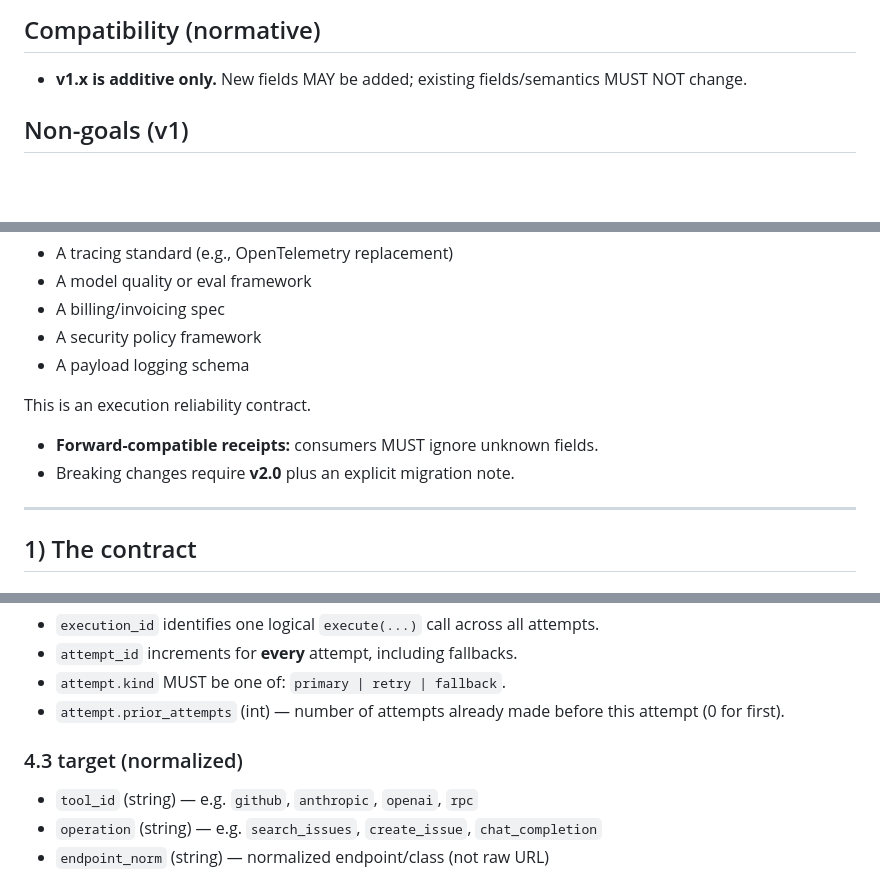
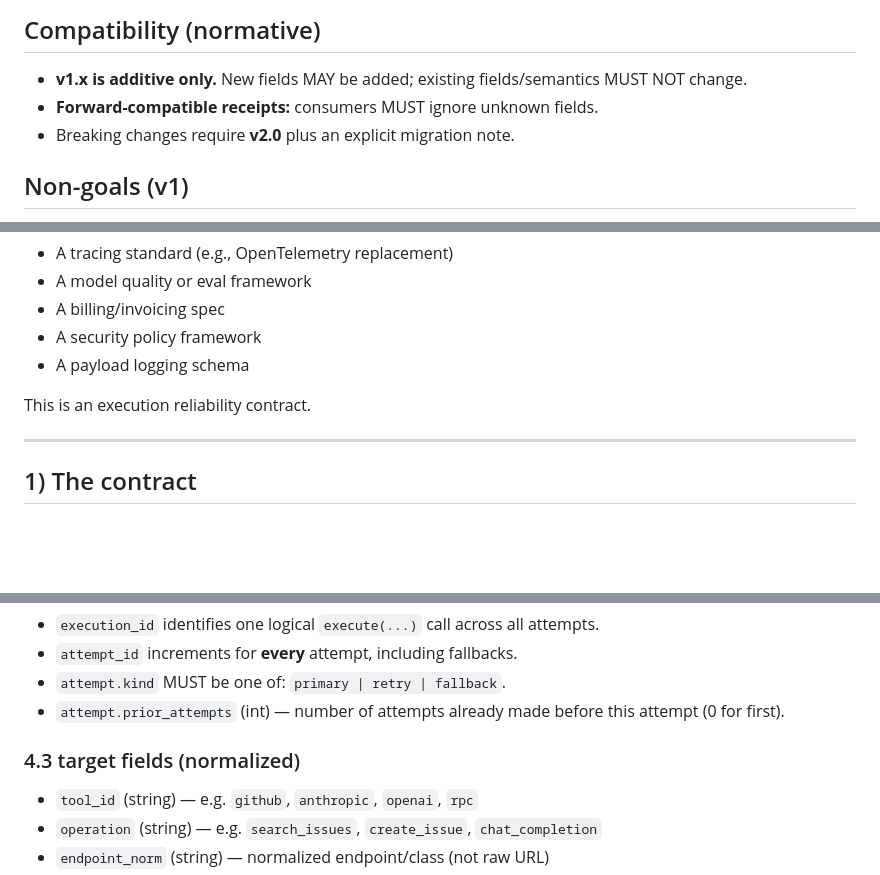
Before and after one commit to SirBrenton/pitstop-scan, a Markdown page: EXECUTION_CONTRACT.md, 3 parts joined by grey strips. Drawn GitHub-style; blank space fills up the shorter version.

Commit message:
docs: clean up execution contract and add start-here guide

```diff
--- a/EXECUTION_CONTRACT.md
+++ b/EXECUTION_CONTRACT.md
@@ -16,6 +16,8 @@ A contract violation includes missing, inconsistent, or unsafe receipts; executi
 
 ## Compatibility (normative)
 - **v1.x is additive only.** New fields MAY be added; existing fields/semantics MUST NOT change.
+- **Forward-compatible receipts:** consumers MUST ignore unknown fields.
+- Breaking changes require **v2.0** plus an explicit migration note.
 
 ## Non-goals (v1)
 
@@ -29,8 +31,6 @@ It is not:
 - A payload logging schema
 
 This is an execution reliability contract.
-- **Forward-compatible receipts:** consumers MUST ignore unknown fields.
-- Breaking changes require **v2.0** plus an explicit migration note.
 
 ---
 
@@ -151,7 +151,7 @@ The receipt MUST contain enough information to:
 - `attempt.kind` MUST be one of: `primary | retry | fallback`.
 - `attempt.prior_attempts` (int) — number of attempts already made before this attempt (0 for first).
 
-### 4.3 target (normalized)
+### 4.3 target fields (normalized)
 - `tool_id` (string) — e.g. `github`, `anthropic`, `openai`, `rpc`
 - `operation` (string) — e.g. `search_issues`, `create_issue`, `chat_completion`
 - `endpoint_norm` (string) — normalized endpoint/class (not raw URL)
```
Also changed, not shown: other parts of EXECUTION_CONTRACT.md (+3 -0 lines), docs/START_HERE.md (+92 -0 lines).
